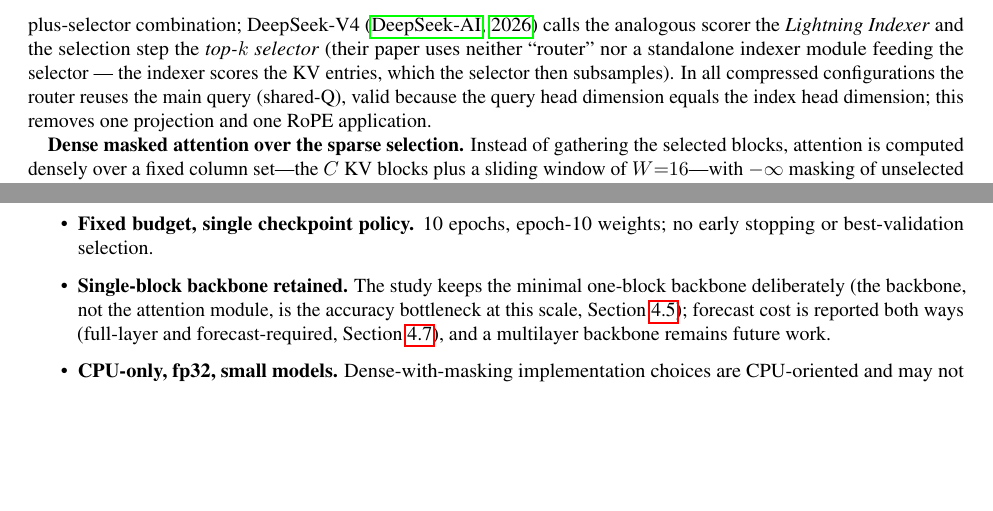
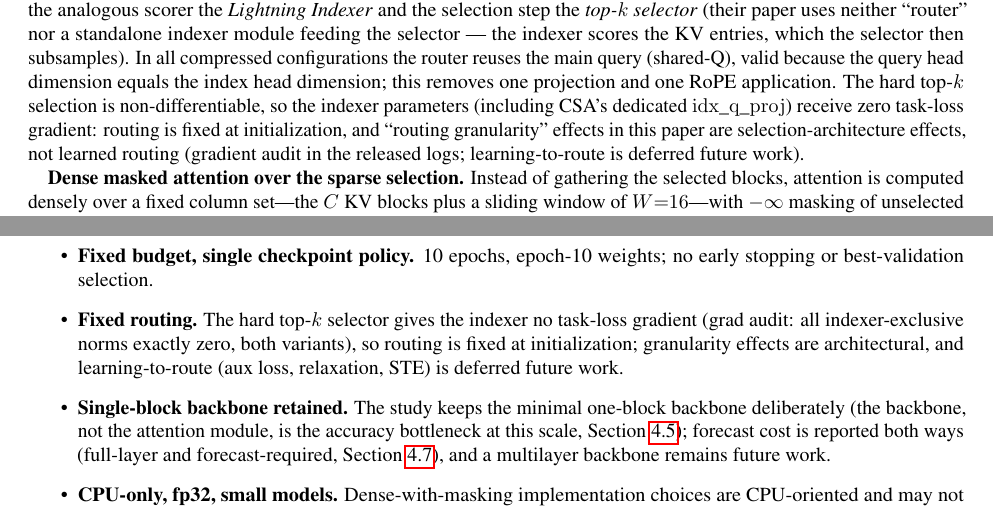
Before and after one commit to darylfung96/decouple_attention, a LaTeX paper (paper/main.tex, which reads paper/sections/discussion.tex, paper/sections/method.tex): two parts of pages 5 and 15 of 20, joined at a grey line, cut so that both start at the same text, the shorter picture padded with empty space. Compiled offline with pdfLaTeX.

Commit message:
Q-2 disclose-fixed: router trainability note + limitations bullet; B2 closed

```diff
--- a/paper/sections/discussion.tex
+++ b/paper/sections/discussion.tex
@@ -87,6 +87,11 @@ future work.
         per-window statistics are used (Section~\ref{sec:stats}).
   \item \textbf{Fixed budget, single checkpoint policy.} 10 epochs,
         epoch-10 weights; no early stopping or best-validation selection.
+  \item \textbf{Fixed routing.} The hard top-$k$ selector gives the indexer no
+        task-loss gradient (grad audit: all indexer-exclusive norms exactly zero,
+        both variants), so routing is fixed at initialization; granularity effects
+        are architectural, and learning-to-route (aux loss, relaxation, STE) is
+        deferred future work.
   \item \textbf{Single-block backbone retained.} The study keeps the minimal
         one-block backbone deliberately (the backbone, not the attention module,
         is the accuracy bottleneck at this scale, Section~\ref{sec:refpoints});
--- a/paper/sections/method.tex
+++ b/paper/sections/method.tex
@@ -102,6 +102,11 @@ module feeding the selector --- the indexer scores the KV entries, which the
 selector then subsamples). In all compressed configurations the router reuses the
 main query (shared-Q), valid because the query head dimension equals the
 index head dimension; this removes one projection and one RoPE application.
+The hard top-$k$ selection is non-differentiable, so the indexer parameters
+(including CSA's dedicated $\mathrm{idx\_q\_proj}$) receive zero task-loss
+gradient: routing is fixed at initialization, and ``routing granularity'' effects in
+this paper are selection-architecture effects, not learned routing (gradient audit
+in the released logs; learning-to-route is deferred future work).
 
 \textbf{Dense masked attention over the sparse selection.} Instead of
 gathering the selected blocks, attention is computed densely over a fixed
```
Also changed, not shown: plan/paper_notes.md (+1 -0 lines), pre-publication-tasks/B2_router_learning.md (+5 -4 lines), paper/sections/method.tex (2 more changed lines).
